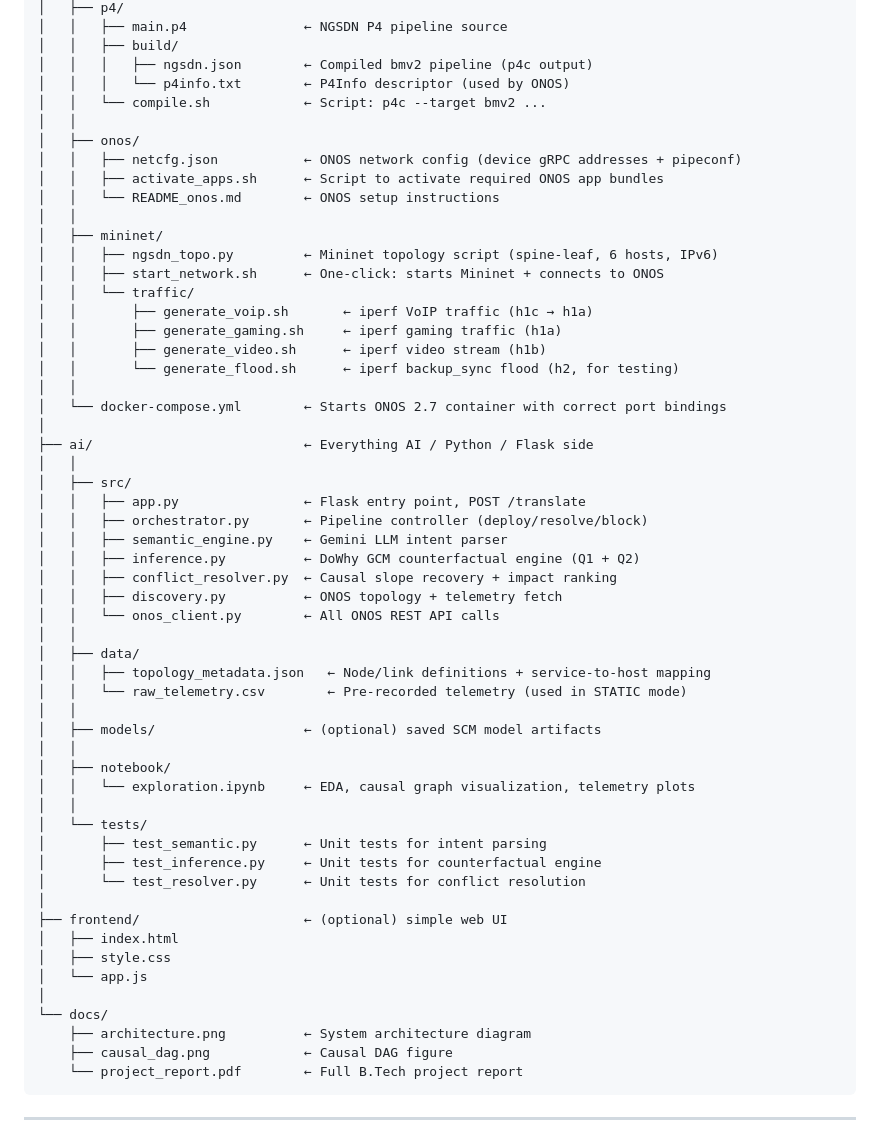
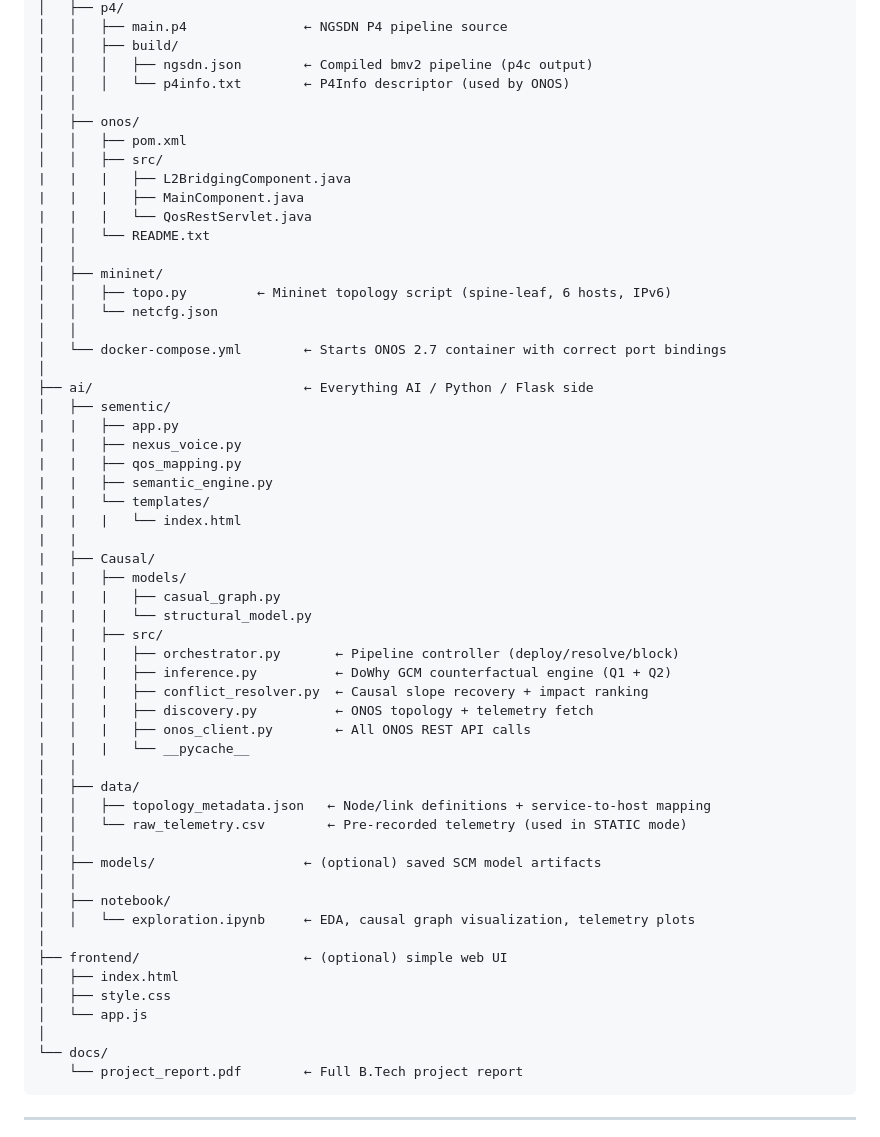
Before and after one commit to rohit-1819/intent-boon, a Markdown page: README.md, the part around the change. GitHub-like rendering.

````diff
--- a/README.md
+++ b/README.md
@@ -101,34 +101,41 @@ IntentBoon/
 │   │   ├── build/
 │   │   │   ├── ngsdn.json        ← Compiled bmv2 pipeline (p4c output)
 │   │   │   └── p4info.txt        ← P4Info descriptor (used by ONOS)
-│   │   └── compile.sh            ← Script: p4c --target bmv2 ...
 │   │
 │   ├── onos/
-│   │   ├── netcfg.json           ← ONOS network config (device gRPC addresses + pipeconf)
-│   │   ├── activate_apps.sh      ← Script to activate required ONOS app bundles
-│   │   └── README_onos.md        ← ONOS setup instructions
+│   │   ├── pom.xml
+│   │   ├── src/
+|   |   |   ├── L2BridgingComponent.java
+|   |   |   ├── MainComponent.java
+|   |   |   └── QosRestServlet.java
+│   │   └── README.txt
 │   │
 │   ├── mininet/
-│   │   ├── ngsdn_topo.py         ← Mininet topology script (spine-leaf, 6 hosts, IPv6)
-│   │   ├── start_network.sh      ← One-click: starts Mininet + connects to ONOS
-│   │   └── traffic/
-│   │       ├── generate_voip.sh       ← iperf VoIP traffic (h1c → h1a)
-│   │       ├── generate_gaming.sh     ← iperf gaming traffic (h1a)
-│   │       ├── generate_video.sh      ← iperf video stream (h1b)
-│   │       └── generate_flood.sh      ← iperf backup_sync flood (h2, for testing)
+│   │   ├── topo.py         ← Mininet topology script (spine-leaf, 6 hosts, IPv6)
+│   │   └── netcfg.json
 │   │
 │   └── docker-compose.yml        ← Starts ONOS 2.7 container with correct port bindings
 │
 ├── ai/                           ← Everything AI / Python / Flask side
-│   │
-│   ├── src/
-│   │   ├── app.py                ← Flask entry point, POST /translate
-│   │   ├── orchestrator.py       ← Pipeline controller (deploy/resolve/block)
-│   │   ├── semantic_engine.py    ← Gemini LLM intent parser
-│   │   ├── inference.py          ← DoWhy GCM counterfactual engine (Q1 + Q2)
-│   │   ├── conflict_resolver.py  ← Causal slope recovery + impact ranking
-│   │   ├── discovery.py          ← ONOS topology + telemetry fetch
-│   │   └── onos_client.py        ← All ONOS REST API calls
+│   ├── sementic/
+|   |   ├── app.py
+|   |   ├── nexus_voice.py
+|   |   ├── qos_mapping.py
+|   |   ├── semantic_engine.py
+|   |   └── templates/
+|   |   |   └── index.html
+|   |
+|   ├── Causal/
+|   |   ├── models/
+|   |   |   ├── casual_graph.py
+|   |   |   └── structural_model.py
+│   |   ├── src/
+│   │   |   ├── orchestrator.py       ← Pipeline controller (deploy/resolve/block)
+│   │   |   ├── inference.py          ← DoWhy GCM counterfactual engine (Q1 + Q2)
+│   │   |   ├── conflict_resolver.py  ← Causal slope recovery + impact ranking
+│   │   |   ├── discovery.py          ← ONOS topology + telemetry fetch
+│   │   |   ├── onos_client.py        ← All ONOS REST API calls
+|   |   |   └── __pycache__
 │   │
 │   ├── data/
 │   │   ├── topology_metadata.json   ← Node/link definitions + service-to-host mapping
@@ -138,11 +145,6 @@ IntentBoon/
 │   │
 │   ├── notebook/
 │   │   └── exploration.ipynb     ← EDA, causal graph visualization, telemetry plots
-│   │
-│   └── tests/
-│       ├── test_semantic.py      ← Unit tests for intent parsing
-│       ├── test_inference.py     ← Unit tests for counterfactual engine
-│       └── test_resolver.py      ← Unit tests for conflict resolution
 │
 ├── frontend/                     ← (optional) simple web UI
 │   ├── index.html
@@ -150,8 +152,6 @@ IntentBoon/
 │   └── app.js
 │
 └── docs/
-    ├── architecture.png          ← System architecture diagram
-    ├── causal_dag.png            ← Causal DAG figure
     └── project_report.pdf        ← Full B.Tech project report
 ```
 
````
